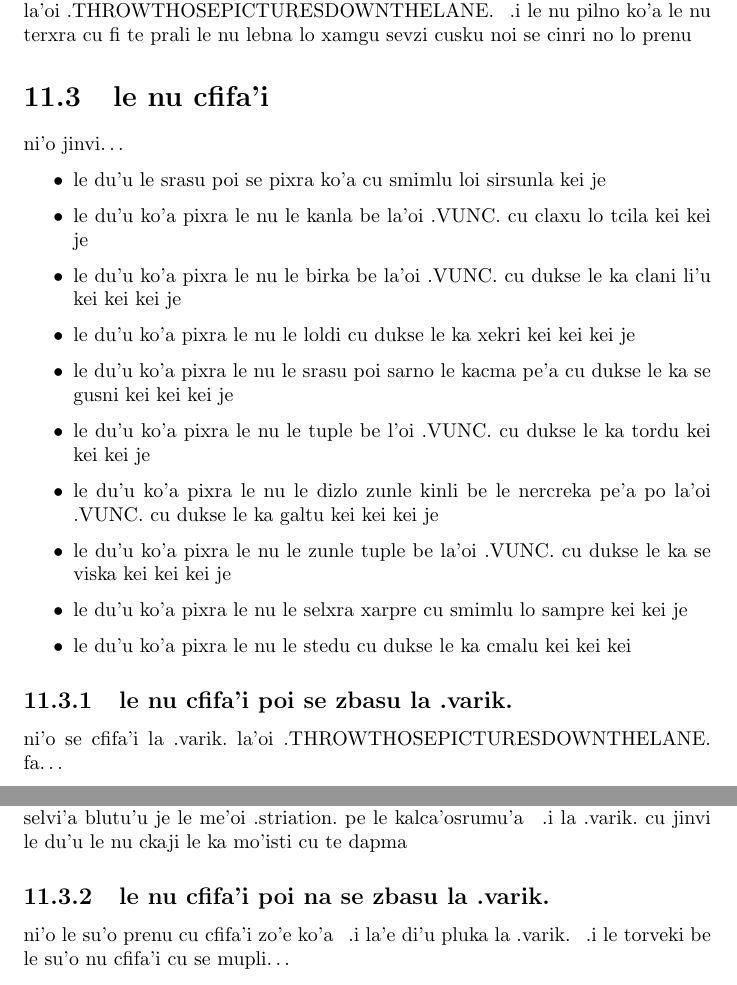
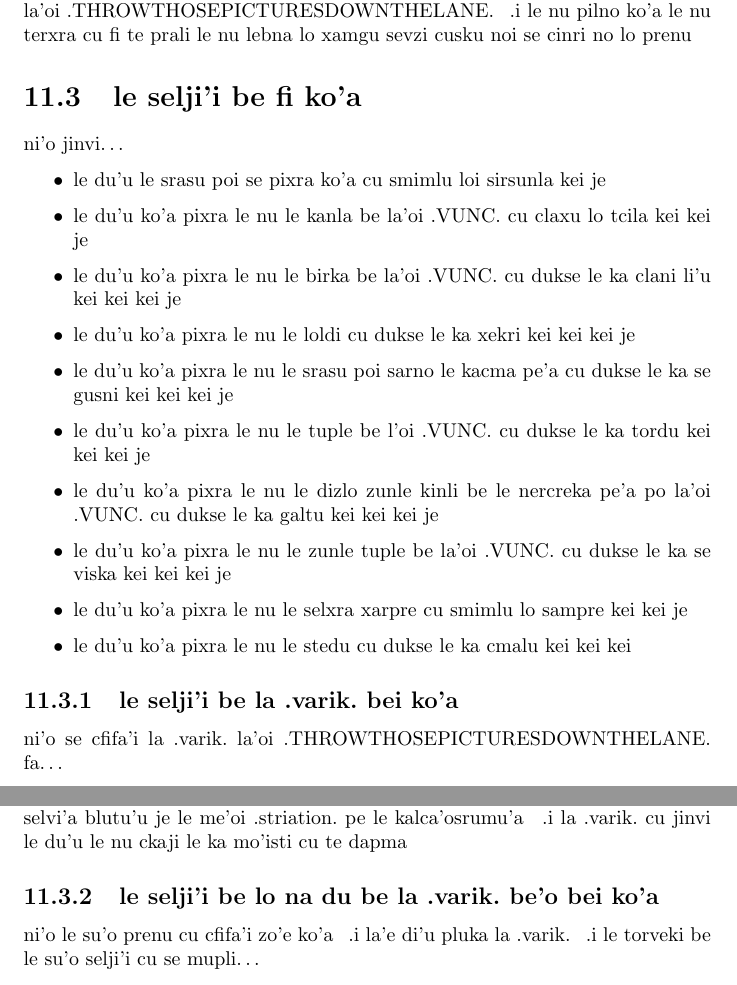
Before and after one commit to varikvalefor/drawingstuff, a LaTeX document (drawings.tex): two parts of pages 39 and 40 of 41, joined at a grey line, cut so that both start at the same text. Compiled offline with pdfLaTeX.

Commit message:
ni'o sa'u basygau zo selji'i lu nu cfifa'i li'u

```diff
--- a/drawings.tex
+++ b/drawings.tex
@@ -533,7 +533,7 @@ ni'o la .varik.\ cu tervencpe lo nu nitpiki le pixra kei ku poi ke'a goi ko'a zo
 \subsection{le pilno}
 ni'o .uecu'i la .varik.\ cu pilno la'oi .GIMP.\ je la'oi .OpenBSD.\ je .u'i ko'a goi me'oi .trackpad.\ poi mutce milxe le ka mabla ku'o le nu la .varik.\ cu terxra fi la'oi .THROWTHOSEPICTURESDOWNTHELANE.\sds  .i le nu pilno ko'a le nu terxra cu fi te prali le nu lebna lo xamgu sevzi cusku noi se cinri no lo prenu
 
-\section{le nu cfifa'i}
+\section{le selji'i be fi ko'a}
 ni'o jinvi\ldots
 \begin{itemize}
 	\item le du'u le srasu poi se pixra ko'a cu smimlu loi sirsunla kei je
@@ -548,7 +548,7 @@ ni'o jinvi\ldots
 	\item le du'u ko'a pixra le nu le stedu cu dukse le ka cmalu kei kei kei
 \end{itemize}
 
-\subsection{le nu cfifa'i poi se zbasu la .varik.}
+\subsection{le selji'i be la .varik.\ bei ko'a}
 ni'o se cfifa'i la .varik.\ la'oi .THROWTHOSEPICTURESDOWNTHELANE.\ fa\ldots
 \begin{itemize}
 	\item le du'u la .varik.\ cu jinvi le du'u le srasu poi se pixra ko'a cu smimlu loi sirsunla kei kei je
@@ -561,8 +561,8 @@ ni'o la .varik.\ cu jinvi le du'u le srasu poi se pixra ko'a cu smimlu loi sirsu
 \subsubsection{le du'u ko'a pixra le nu le kanla be la'oi .VUNC.\ cu claxu lo tcila}
 ni'o ko'a vasru pare ki'o ki'o le vidnysle\footnote{.i je'au le pixra cu vasru le remu ki'o ki'o vidnysle\sds  .i ku'i vasru le toldra ki'u le nu nurbe'i}\ldots je ku'i cu claxu lo tcila be ro le kanla be la'oi .VUNC.\ ku goi ko'e\sds  .i sa'unai ko'a pixra le nu ko'e claxu lo selvi'a blutu'u je le me'oi .striation.\ pe le kalca'osrumu'a\sds  .i la .varik.\ cu jinvi le du'u le nu ckaji le ka mo'isti cu te dapma
 
-\subsection{le nu cfifa'i poi na se zbasu la .varik.}
-ni'o le su'o prenu cu cfifa'i zo'e ko'a\sds  .i la'e di'u pluka la .varik.\sds  .i le torveki be le su'o nu cfifa'i cu se mupli\ldots
+\subsection{le selji'i be lo na du be la .varik.\ be'o bei ko'a}
+ni'o le su'o prenu cu cfifa'i zo'e ko'a\sds  .i la'e di'u pluka la .varik.\sds  .i le torveki be le su'o selji'i cu se mupli\ldots
 \begin{itemize}
 	\item lu le birka be la'oi .VUNC.\ cu dukse le ka clani li'u je
 	\item lu le loldi cu dukse le ka xekri li'u je
```
